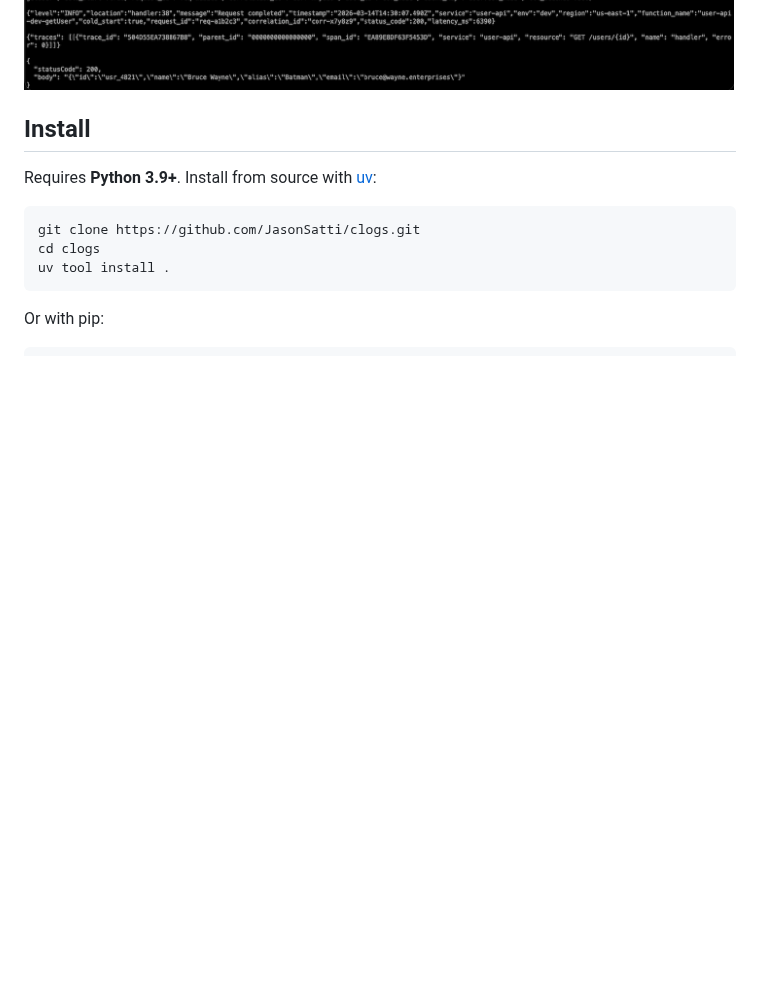
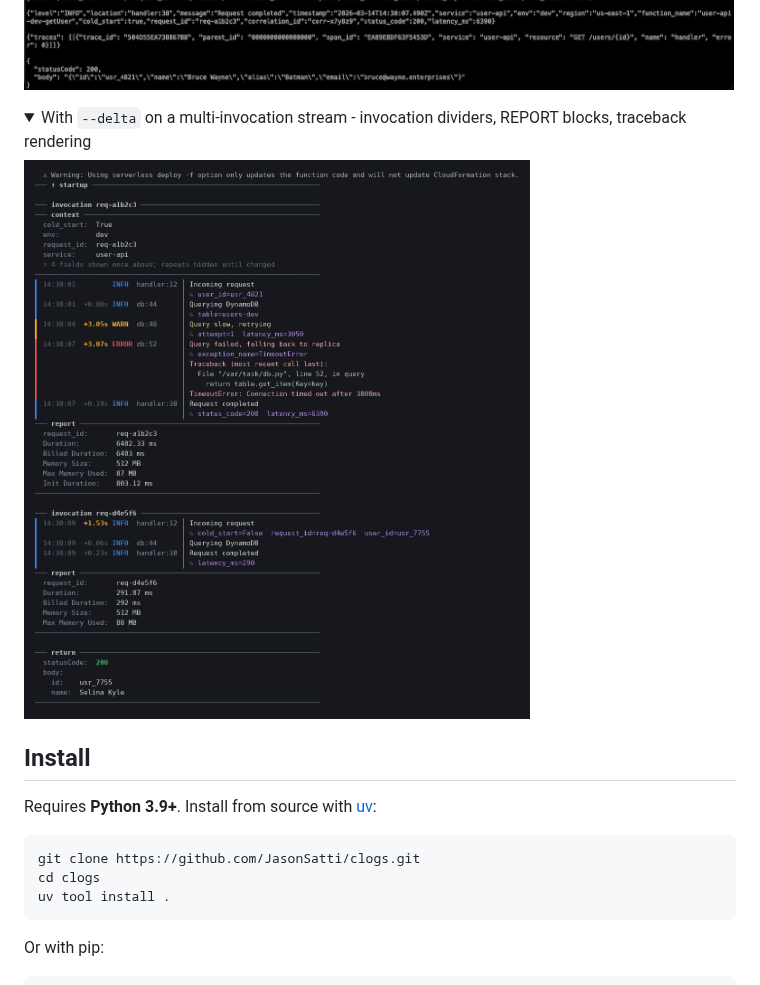
Before and after one commit to JasonSatti/clogs, a Markdown page: README.md, the part around one of its changes. Rendered like a GitHub page; pictures changed too: examples/features.png (added); folded sections open; blank space fills up the shorter version.

```diff
--- a/README.md
+++ b/README.md
@@ -32,6 +32,13 @@ Powertools / Lambda JSON and get colorized, readable output.
 <summary>Without clogs - <code>cat examples/example.log</code></summary>
 
 ![before](examples/before.png)
+
+</details>
+
+<details>
+<summary>With <code>--delta</code> on a multi-invocation stream - invocation dividers, REPORT blocks, traceback rendering</summary>
+
+![features](examples/features.png)
 
 </details>
 
```
Also changed, not shown: other parts of README.md (+41 -9 lines).
